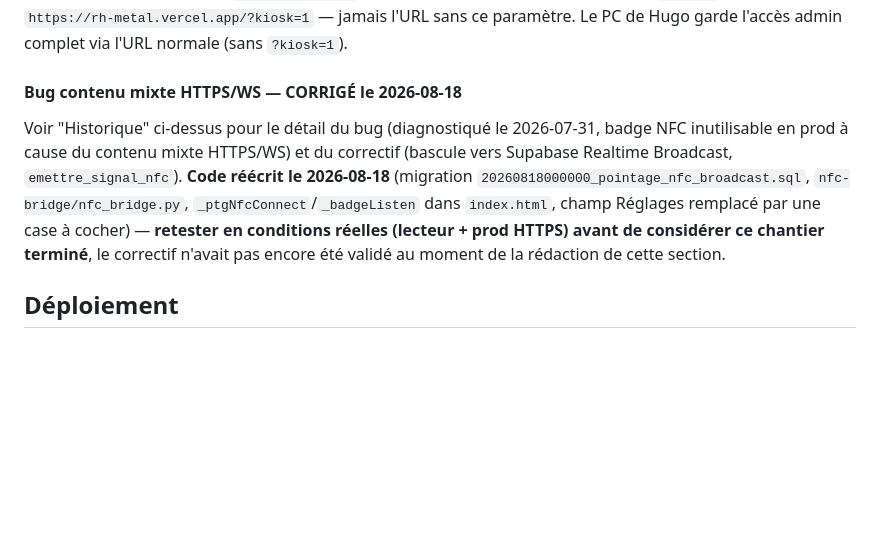
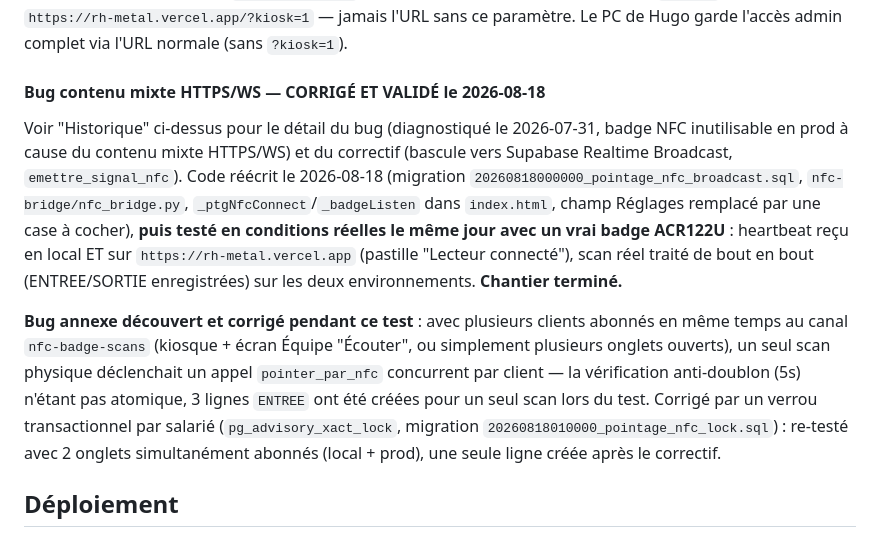
Before and after one commit to hugmsg/rh-metal, a Markdown page: CLAUDE.md, the part around the change. GitHub-like rendering; blank space fills up the shorter version.

Commit message:
Documente la validation en conditions réelles du correctif badge NFC
Testé le 2026-08-18 avec un vrai lecteur ACR122U, en local et sur
https://rh-metal.vercel.app : heartbeat + scan reçus des deux côtés,
pointages ENTREE/SORTIE enregistrés correctement. Documente aussi le bug
annexe de race condition découvert pendant le test (voir commit
sonotrad-pwa correspondant, migration pointage_nfc_lock).

Co-Authored-By: Claude Sonnet 5 <noreply@anthropic.com>

```diff
--- a/CLAUDE.md
+++ b/CLAUDE.md
@@ -206,15 +206,24 @@ sur `https://rh-metal.vercel.app/?kiosk=1` — jamais l'URL sans ce paramètre.
 Le PC de Hugo garde l'accès admin complet via l'URL normale (sans
 `?kiosk=1`).
 
-#### Bug contenu mixte HTTPS/WS — CORRIGÉ le 2026-08-18
+#### Bug contenu mixte HTTPS/WS — CORRIGÉ ET VALIDÉ le 2026-08-18
 
 Voir "Historique" ci-dessus pour le détail du bug (diagnostiqué le 2026-07-31, badge NFC
 inutilisable en prod à cause du contenu mixte HTTPS/WS) et du correctif (bascule vers Supabase
-Realtime Broadcast, `emettre_signal_nfc`). **Code réécrit le 2026-08-18** (migration
+Realtime Broadcast, `emettre_signal_nfc`). Code réécrit le 2026-08-18 (migration
 `20260818000000_pointage_nfc_broadcast.sql`, `nfc-bridge/nfc_bridge.py`,
-`_ptgNfcConnect`/`_badgeListen` dans `index.html`, champ Réglages remplacé par une case à cocher)
-— **retester en conditions réelles (lecteur + prod HTTPS) avant de considérer ce chantier
-terminé**, le correctif n'avait pas encore été validé au moment de la rédaction de cette section.
+`_ptgNfcConnect`/`_badgeListen` dans `index.html`, champ Réglages remplacé par une case à cocher),
+**puis testé en conditions réelles le même jour avec un vrai badge ACR122U** : heartbeat reçu en
+local ET sur `https://rh-metal.vercel.app` (pastille "Lecteur connecté"), scan réel traité de bout
+en bout (ENTREE/SORTIE enregistrées) sur les deux environnements. **Chantier terminé.**
+
+**Bug annexe découvert et corrigé pendant ce test** : avec plusieurs clients abonnés en même
+temps au canal `nfc-badge-scans` (kiosque + écran Équipe "Écouter", ou simplement plusieurs
+onglets ouverts), un seul scan physique déclenchait un appel `pointer_par_nfc` concurrent par
+client — la vérification anti-doublon (5s) n'étant pas atomique, 3 lignes `ENTREE` ont été créées
+pour un seul scan lors du test. Corrigé par un verrou transactionnel par salarié
+(`pg_advisory_xact_lock`, migration `20260818010000_pointage_nfc_lock.sql`) : re-testé avec 2
+onglets simultanément abonnés (local + prod), une seule ligne créée après le correctif.
 
 ## Déploiement
 
```
